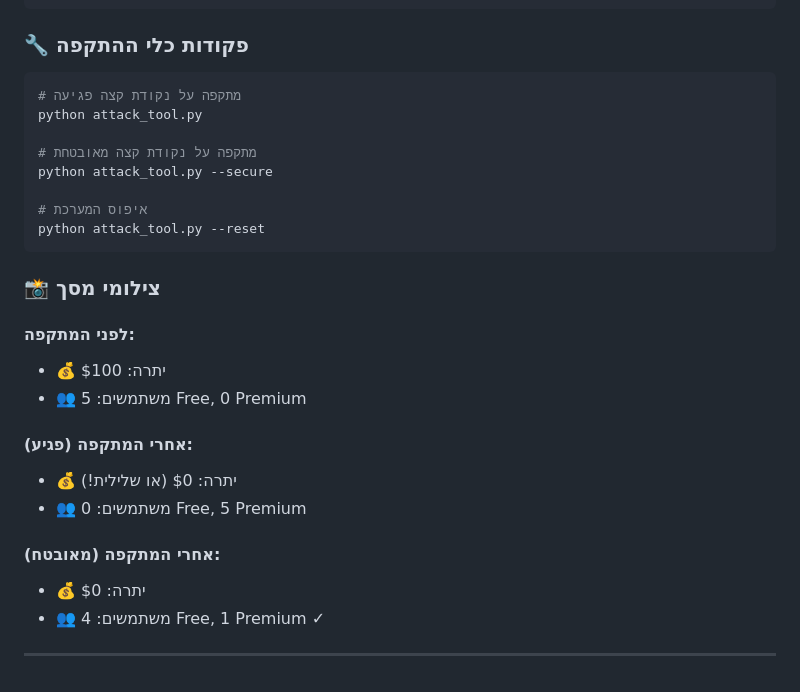
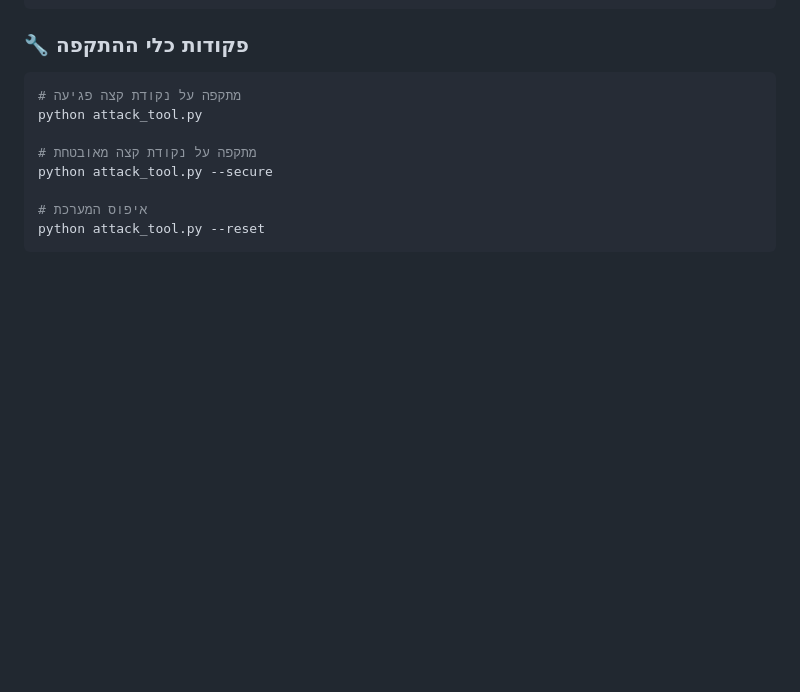
Before and after one commit to Azrieli-College-of-Engineering/final-project-alex-roi, a Markdown page: README.md, the part around the change. GitHub-like rendering; blank space fills up the shorter version.

````diff
--- a/README.md
+++ b/README.md
@@ -172,21 +172,4 @@ python attack_tool.py --secure
 python attack_tool.py --reset
 ```
 
-### 📸 צילומי מסך
-
-#### לפני המתקפה:
-- 💰 יתרה: $100
-- 👥 משתמשים: 5 Free, 0 Premium
-
-#### אחרי המתקפה (פגיע):
-- 💰 יתרה: $0 (או שלילית!)
-- 👥 משתמשים: 0 Free, 5 Premium
-
-#### אחרי המתקפה (מאובטח):
-- 💰 יתרה: $0
-- 👥 משתמשים: 4 Free, 1 Premium ✓
-
----
-
-
 </div>
````
